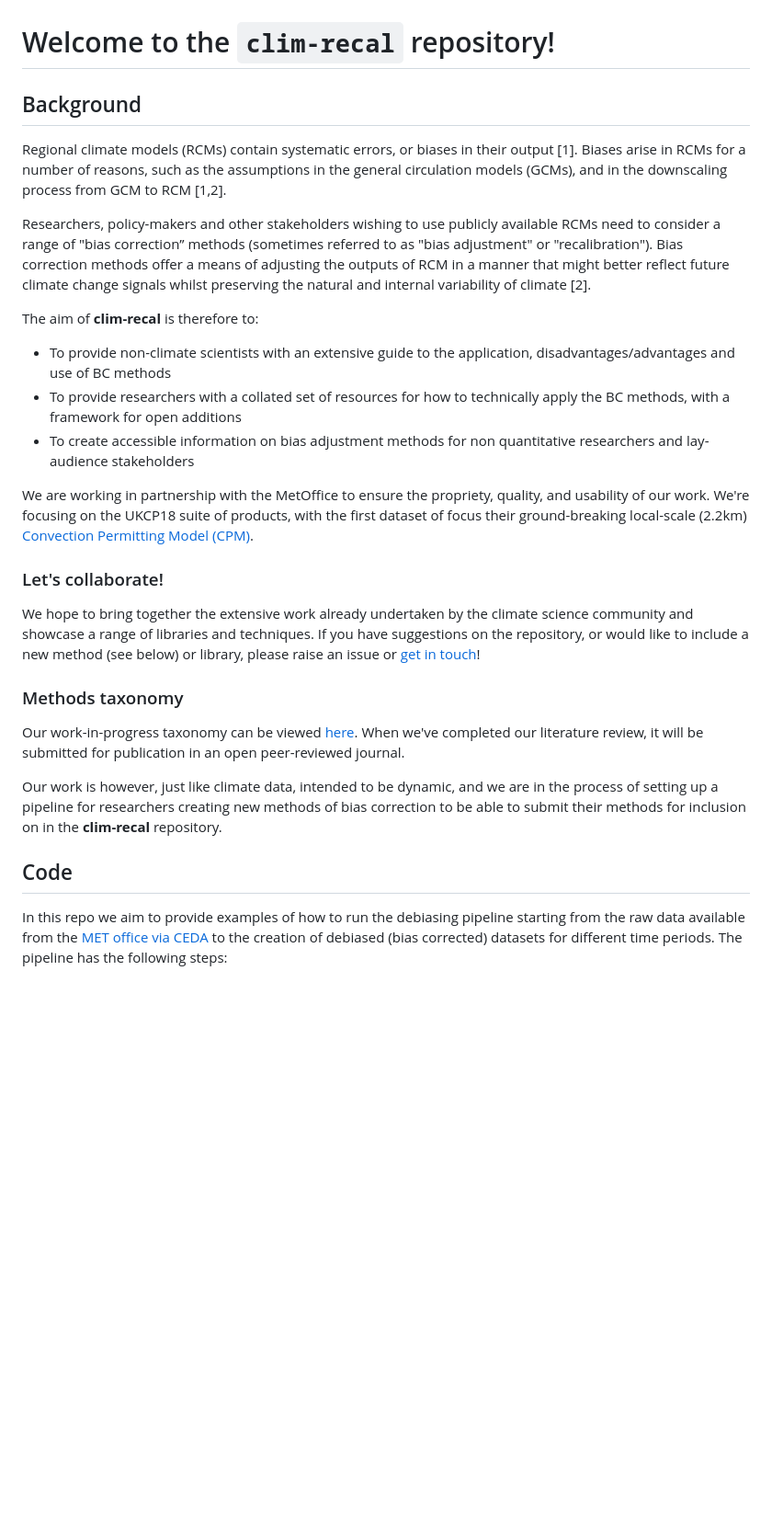
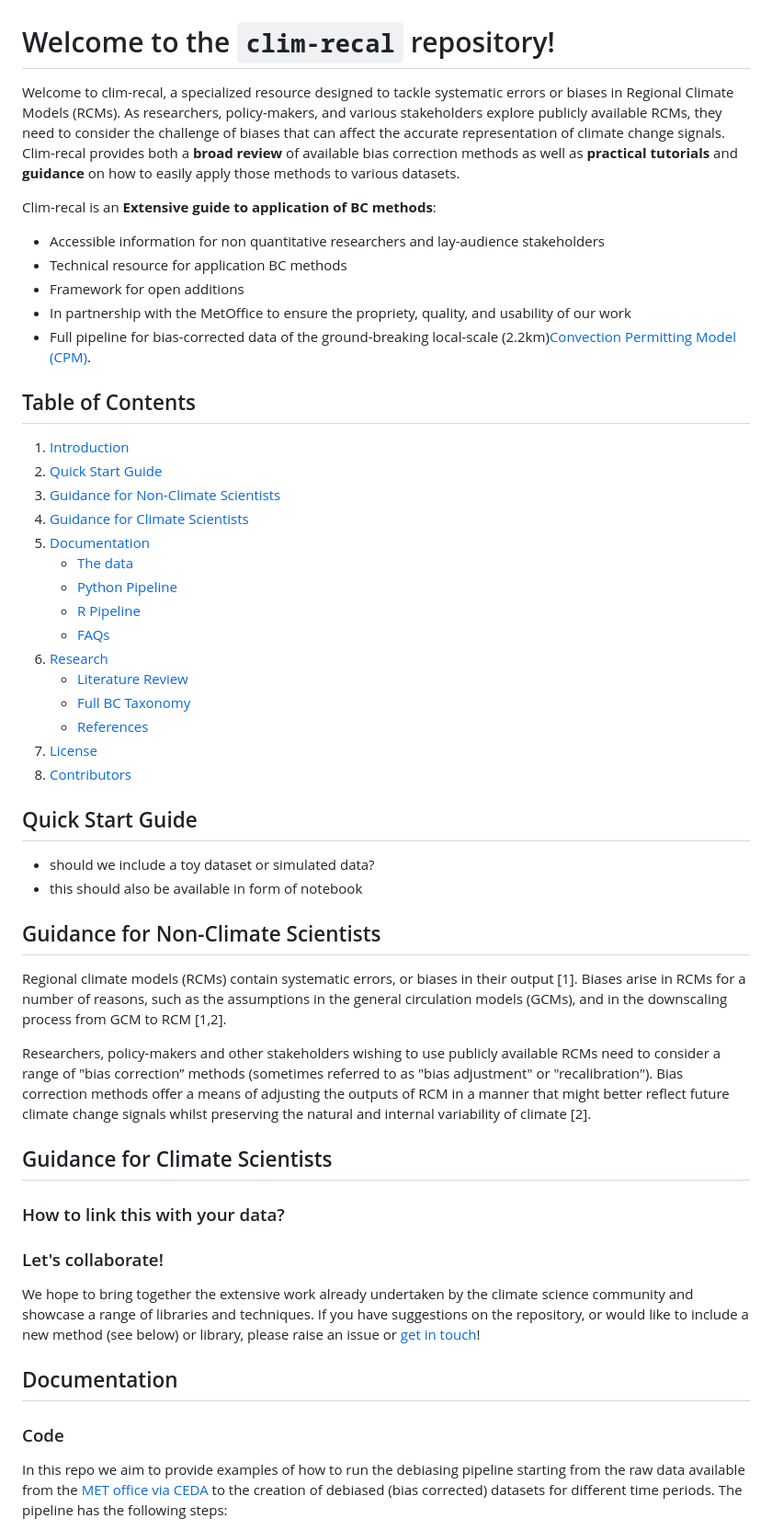
Before and after one commit to alan-turing-institute/clim-recal, a Markdown page: README.md, the part around the change printed below. Shown: that part at 92% size. Drawn GitHub-style; blank space fills up the shorter version.

Commit message:
add new structure to readme

```diff
--- a/README.md
+++ b/README.md
@@ -1,31 +1,59 @@
 # Welcome to the `clim-recal` repository!
 
-## Background
+
+Welcome to clim-recal, a specialized resource designed to tackle systematic errors or biases in Regional Climate Models (RCMs). As researchers, policy-makers, and various stakeholders explore publicly available RCMs, they need to consider the challenge of biases that can affect the accurate representation of climate change signals. Clim-recal provides both a **broad review** of available bias correction methods as well as **practical tutorials** and **guidance** on how to easily apply those methods to various datasets.
+
+Clim-recal is an **Extensive guide to application of BC methods**:
+
+- Accessible information for non quantitative researchers and lay-audience stakeholders
+- Technical resource for application BC methods
+- Framework for open additions
+- In partnership with the MetOffice to ensure the propriety, quality, and usability of our work
+- Full pipeline for bias-corrected data of the ground-breaking local-scale (2.2km)[Convection Permitting Model (CPM)](https://www.metoffice.gov.uk/pub/data/weather/uk/ukcp18/science-reports/UKCP-Convection-permitting-model-projections-report.pdf).
+
+
+## Table of Contents
+
+1. [Introduction](#)
+2. [Quick Start Guide](#quick-start-guide)
+4. [Guidance for Non-Climate Scientists](#guidance-non-expert)
+5. [Guidance for Climate Scientists](#guidance-expert)
+6. [Documentation](#documentation)
+    - [The data](#data-download)
+    - [Python Pipeline](#python-pipeline)
+    - [R Pipeline](#r-pipeline)
+    - [FAQs](#faqs)
+6. [Research](#research)
+    - [Literature Review](#review)
+    - [Full BC Taxonomy](#taxonomy)
+    - [References](#references)
+7. [License](#contributors)
+8. [Contributors](#license)
+
+
+## Quick Start Guide
+
+- should we include a toy dataset or simulated data?
+- this should also be available in form of notebook
+
+
+## Guidance for Non-Climate Scientists
 
 Regional climate models (RCMs) contain systematic errors, or biases in their output [1]. Biases arise in RCMs for a number of reasons, such as the assumptions in the general circulation models (GCMs), and in the downscaling process from GCM to RCM [1,2].
 
 Researchers, policy-makers and other stakeholders wishing to use publicly available RCMs need to consider a range of "bias correction” methods (sometimes referred to as "bias adjustment" or "recalibration"). Bias correction methods offer a means of adjusting the outputs of RCM in a manner that might better reflect future climate change signals whilst preserving the natural and internal variability of climate [2].
 
-The aim of **clim-recal** is therefore to:
+## Guidance for Climate Scientists
 
-* To provide non-climate scientists with an extensive guide to the application, disadvantages/advantages and use of BC methods
-* To provide researchers with a collated set of resources for how to technically apply the BC methods, with a framework for open additions
-* To create accessible information on bias adjustment methods for non quantitative researchers and lay-audience stakeholders
-
-We are working in partnership with the MetOffice to ensure the propriety, quality, and usability of our work. We're focusing on the UKCP18 suite of products, with the first dataset of focus their ground-breaking local-scale (2.2km) [Convection Permitting Model (CPM)](https://www.metoffice.gov.uk/pub/data/weather/uk/ukcp18/science-reports/UKCP-Convection-permitting-model-projections-report.pdf).
+### How to link this with your data?
 
 ### Let's collaborate!
 
 We hope to bring together the extensive work already undertaken by the climate science community and showcase a range of libraries and techniques. If you have suggestions on the repository, or would like to include a new method (see below) or library, please raise an issue or [get in touch](mailto:clim-recal@turing.ac.uk)!
 
-### Methods taxonomy
+## Documentation
 
-Our work-in-progress taxonomy can be viewed [here](https://docs.google.com/spreadsheets/d/18LIc8omSMTzOWM60aFNv1EZUl1qQN_DG8HFy1_0NdWk/edit?usp=sharing). When we've completed our literature review, it will be submitted for publication in an open peer-reviewed journal.
-
-Our work is however, just like climate data,  intended to be dynamic, and we are in the process of setting up a pipeline for researchers creating new methods of bias correction to be able to submit their methods for inclusion on in the **clim-recal** repository.
-
-
-## Code
+### Code
 
 In this repo we aim to provide examples of how to run the debiasing pipeline starting from the raw data available from the [MET office via CEDA](https://catalogue.ceda.ac.uk/uuid/ad2ac0ddd3f34210b0d6e19bfc335539) to the creation of debiased (bias corrected) datasets for different time periods. The pipeline has the following steps:
 
```
Also changed, not shown: other parts of README.md (+13 -1 lines).
